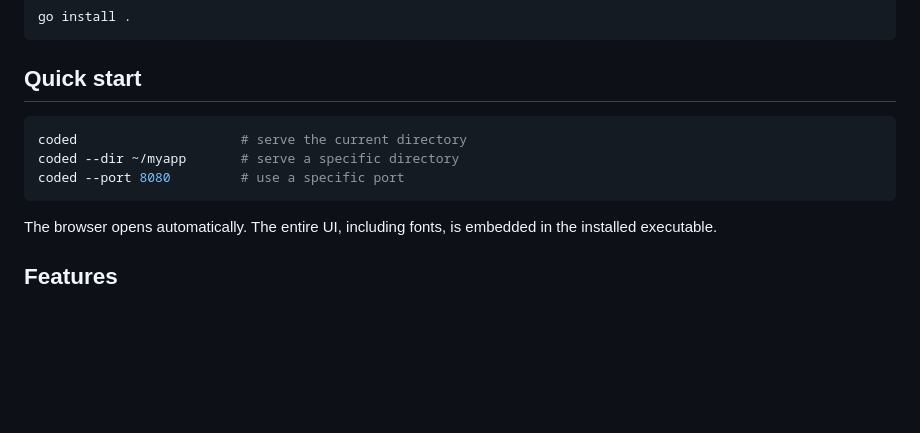
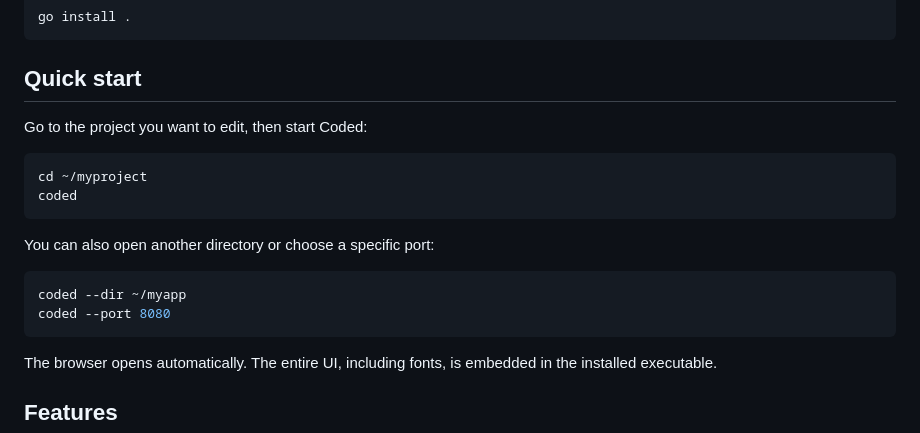
Before and after one commit to HashShin/coded, a Markdown page: README.md, the part around the change. GitHub-like rendering; blank space fills up the shorter version.

Commit message:
docs: explain running coded from a project

````diff
--- a/README.md
+++ b/README.md
@@ -32,10 +32,18 @@ go install .
 
 ## Quick start
 
+Go to the project you want to edit, then start Coded:
+
 ```sh
-coded                     # serve the current directory
-coded --dir ~/myapp       # serve a specific directory
-coded --port 8080         # use a specific port
+cd ~/myproject
+coded
+```
+
+You can also open another directory or choose a specific port:
+
+```sh
+coded --dir ~/myapp
+coded --port 8080
 ```
 
 The browser opens automatically. The entire UI, including fonts, is embedded in the
````
